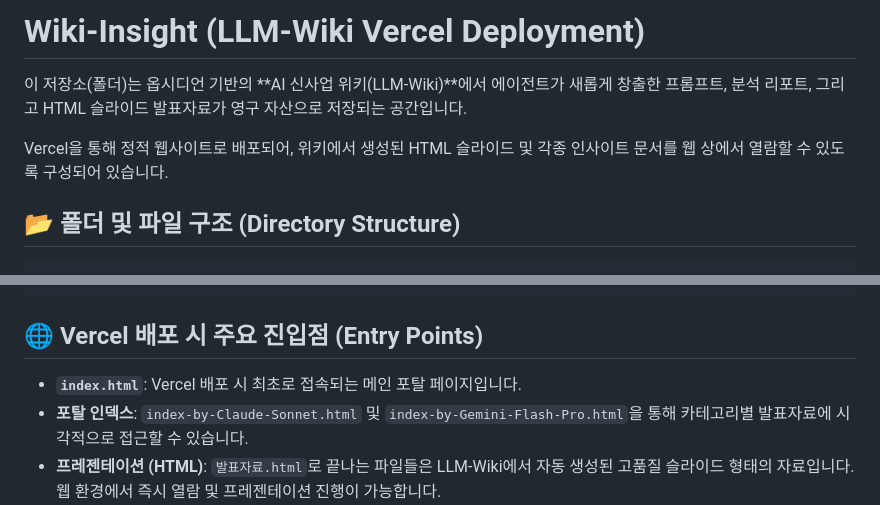
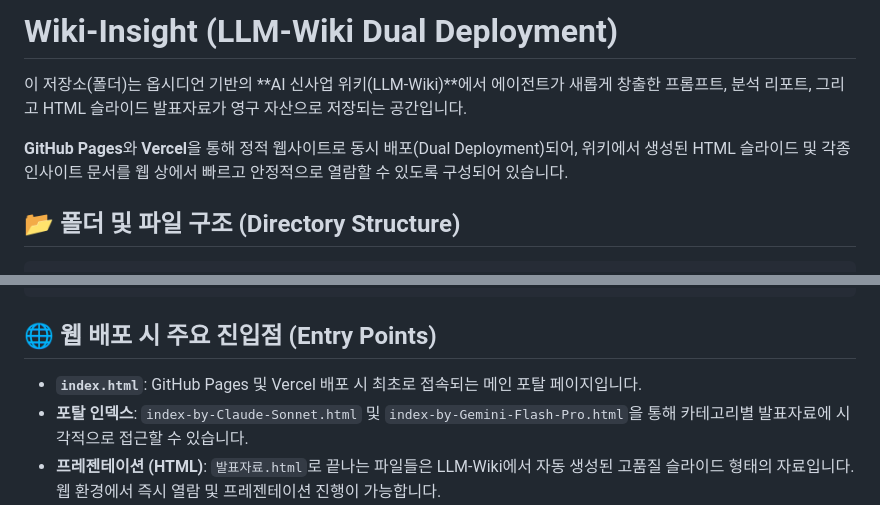
Before and after one commit to onitonitonito/wiki-insight, a Markdown page: README.md, 2 parts joined by grey strips. Drawn GitHub-style.

Commit message:
[배포.1] 버셀/깃페이지 2 Track 배포 - 최초.1차

````diff
--- a/README.md
+++ b/README.md
@@ -1,8 +1,8 @@
-# Wiki-Insight (LLM-Wiki Vercel Deployment)
+# Wiki-Insight (LLM-Wiki Dual Deployment)
 
 이 저장소(폴더)는 옵시디언 기반의 **AI 신사업 위키(LLM-Wiki)**에서 에이전트가 새롭게 창출한 프롬프트, 분석 리포트, 그리고 HTML 슬라이드 발표자료가 영구 자산으로 저장되는 공간입니다.
 
-Vercel을 통해 정적 웹사이트로 배포되어, 위키에서 생성된 HTML 슬라이드 및 각종 인사이트 문서를 웹 상에서 열람할 수 있도록 구성되어 있습니다.
+**GitHub Pages**와 **Vercel**을 통해 정적 웹사이트로 동시 배포(Dual Deployment)되어, 위키에서 생성된 HTML 슬라이드 및 각종 인사이트 문서를 웹 상에서 빠르고 안정적으로 열람할 수 있도록 구성되어 있습니다.
 
 ## 📂 폴더 및 파일 구조 (Directory Structure)
 
@@ -38,9 +38,9 @@ Wiki-Insight/
     └── 안드레-카파시-에이전트-엔지니어링-발표자료.html
 ```
 
-## 🌐 Vercel 배포 시 주요 진입점 (Entry Points)
+## 🌐 웹 배포 시 주요 진입점 (Entry Points)
 
-- **`index.html`**: Vercel 배포 시 최초로 접속되는 메인 포탈 페이지입니다.
+- **`index.html`**: GitHub Pages 및 Vercel 배포 시 최초로 접속되는 메인 포탈 페이지입니다.
 - **포탈 인덱스**: `index-by-Claude-Sonnet.html` 및 `index-by-Gemini-Flash-Pro.html`을 통해 카테고리별 발표자료에 시각적으로 접근할 수 있습니다.
 - **프레젠테이션 (HTML)**: `발표자료.html`로 끝나는 파일들은 LLM-Wiki에서 자동 생성된 고품질 슬라이드 형태의 자료입니다. 웹 환경에서 즉시 열람 및 프레젠테이션 진행이 가능합니다.
 
````
